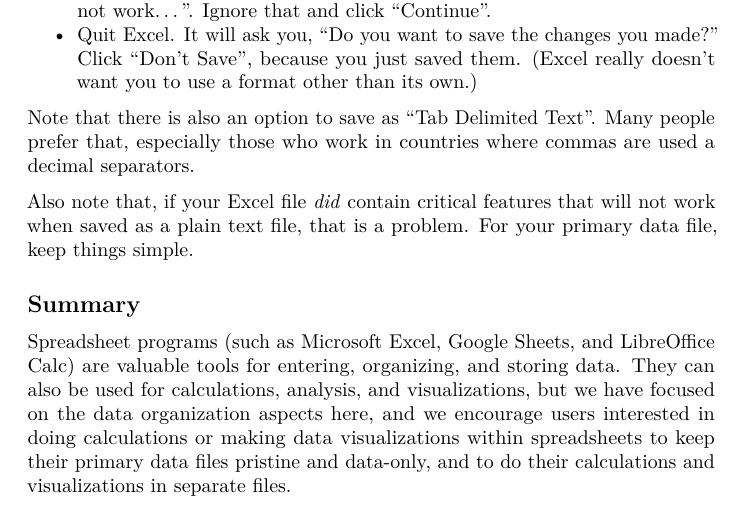
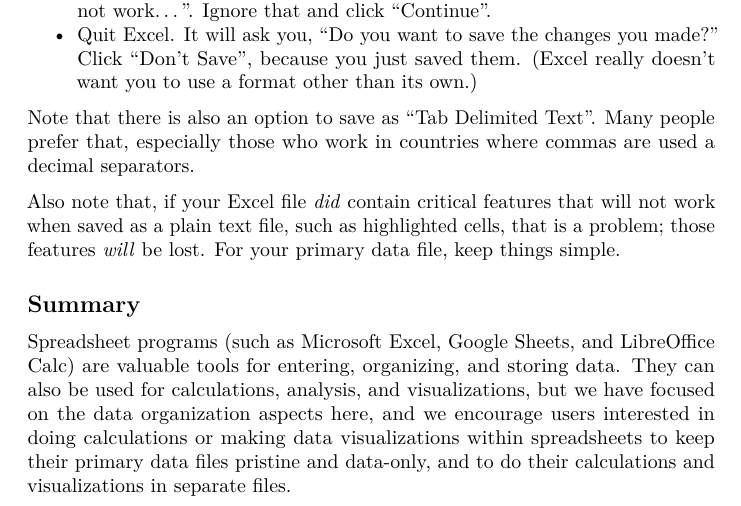
Before and after one commit to kbroman/Paper_DataOrg, an R Markdown document (manuscript.Rmd): part of page 12 of 14, cut so that both start at the same text. Rendered offline with R 4.5, knitr and Pandoc, then LaTeX, with nearby package versions; some code elsewhere in the file could not run offline.

Commit message:
Add example of a feature that doesn't work with plain text

```diff
--- a/manuscript.Rmd
+++ b/manuscript.Rmd
@@ -829,10 +829,10 @@
 prefer that, especially those who work in countries where commas are used a
 decimal separators.
 
-Also note that, if your Excel file *did* contain critical features
-that will not work when saved as a plain text file,
-that is a problem.
-For your primary data file, keep things simple.
+Also note that, if your Excel file *did* contain critical features that will not
+work when saved as a plain text file, such as highlighted cells, that is a
+problem; those features *will* be lost. For your primary data file, keep things
+simple.
 
 ## Summary
 
```
